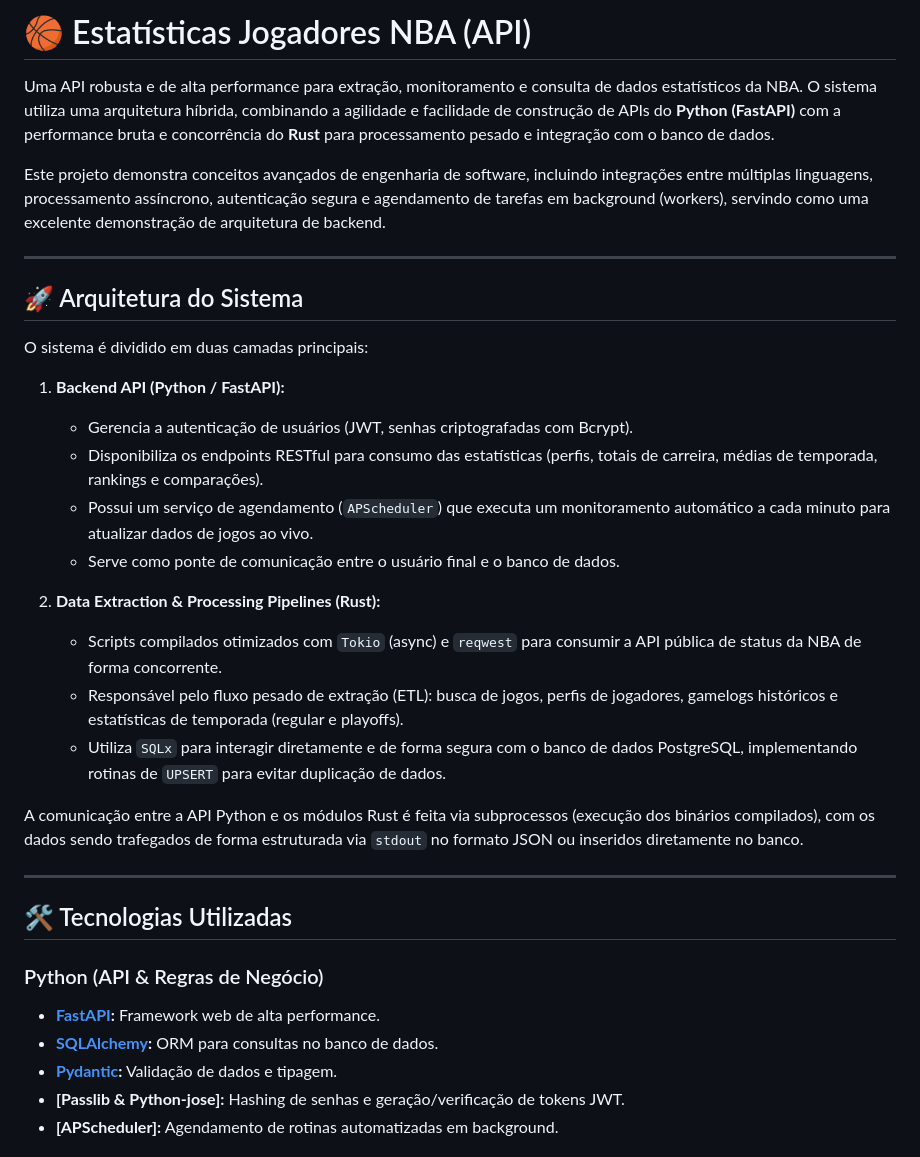
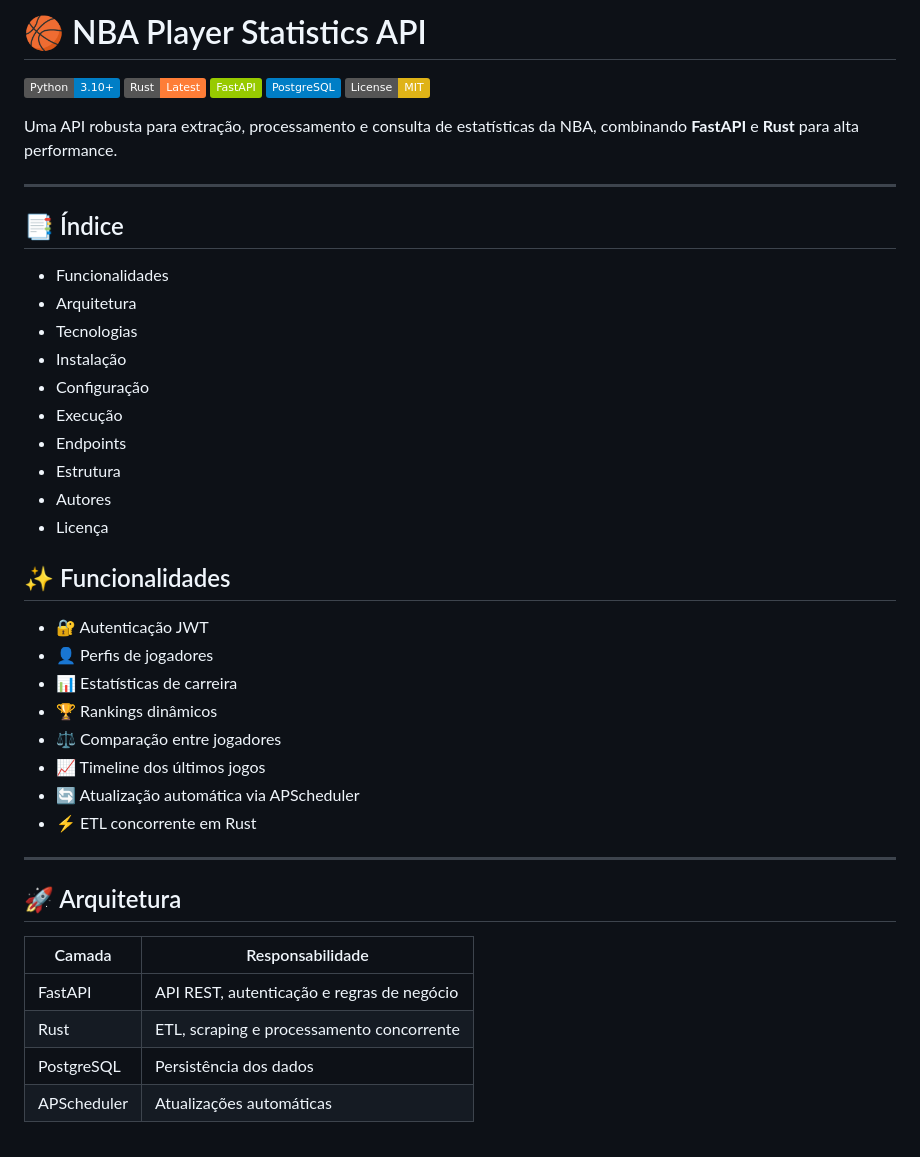
Before and after one commit to tiago-moroni6340/estatisticas-jogadores-nba, a Markdown page: README.md, the part around one of its changes. Rendered like a GitHub page; badges without logos.

```diff
--- a/README.md
+++ b/README.md
@@ -1,36 +1,46 @@
-# 🏀 Estatísticas Jogadores NBA (API)
+# 🏀 NBA Player Statistics API
 
-Uma API robusta e de alta performance para extração, monitoramento e consulta de dados estatísticos da NBA. O sistema utiliza uma arquitetura híbrida, combinando a agilidade e facilidade de construção de APIs do **Python (FastAPI)** com a performance bruta e concorrência do **Rust** para processamento pesado e integração com o banco de dados.
+![Python](https://img.shields.io/badge/Python-3.10+-blue)
+![Rust](https://img.shields.io/badge/Rust-Latest-orange)
+![FastAPI](https://img.shields.io/badge/FastAPI-green)
+![PostgreSQL](https://img.shields.io/badge/PostgreSQL-blue)
+![License](https://img.shields.io/badge/License-MIT-yellow)
 
-Este projeto demonstra conceitos avançados de engenharia de software, incluindo integrações entre múltiplas linguagens, processamento assíncrono, autenticação segura e agendamento de tarefas em background (workers), servindo como uma excelente demonstração de arquitetura de backend.
+Uma API robusta para extração, processamento e consulta de estatísticas da NBA, combinando **FastAPI** e **Rust** para alta performance.
 
 ---
 
-## 🚀 Arquitetura do Sistema
+## 📑 Índice
+- Funcionalidades
+- Arquitetura
+- Tecnologias
+- Instalação
+- Configuração
+- Execução
+- Endpoints
+- Estrutura
+- Autores
+- Licença
 
-O sistema é dividido em duas camadas principais:
+## ✨ Funcionalidades
 
-1. **Backend API (Python / FastAPI):**
-   - Gerencia a autenticação de usuários (JWT, senhas criptografadas com Bcrypt).
-   - Disponibiliza os endpoints RESTful para consumo das estatísticas (perfis, totais de carreira, médias de temporada, rankings e comparações).
-   - Possui um serviço de agendamento (`APScheduler`) que executa um monitoramento automático a cada minuto para atualizar dados de jogos ao vivo.
-   - Serve como ponte de comunicação entre o usuário final e o banco de dados.
-
-2. **Data Extraction & Processing Pipelines (Rust):**
-   - Scripts compilados otimizados com `Tokio` (async) e `reqwest` para consumir a API pública de status da NBA de forma concorrente.
-   - Responsável pelo fluxo pesado de extração (ETL): busca de jogos, perfis de jogadores, gamelogs históricos e estatísticas de temporada (regular e playoffs).
-   - Utiliza `SQLx` para interagir diretamente e de forma segura com o banco de dados PostgreSQL, implementando rotinas de `UPSERT` para evitar duplicação de dados.
-
-A comunicação entre a API Python e os módulos Rust é feita via subprocessos (execução dos binários compilados), com os dados sendo trafegados de forma estruturada via `stdout` no formato JSON ou inseridos diretamente no banco.
+- 🔐 Autenticação JWT
+- 👤 Perfis de jogadores
+- 📊 Estatísticas de carreira
+- 🏆 Rankings dinâmicos
+- ⚖️ Comparação entre jogadores
+- 📈 Timeline dos últimos jogos
+- 🔄 Atualização automática via APScheduler
+- ⚡ ETL concorrente em Rust
 
 ---
 
-## 🛠️ Tecnologias Utilizadas
+## 🚀 Arquitetura
 
-### Python (API & Regras de Negócio)
-- **[FastAPI](https://fastapi.tiangolo.com/):** Framework web de alta performance.
-- **[SQLAlchemy](https://www.sqlalchemy.org/):** ORM para consultas no banco de dados.
-- **[Pydantic](https://docs.pydantic.dev/):** Validação de dados e tipagem.
-- **[Passlib & Python-jose]:** Hashing de senhas e geração/verificação de tokens JWT.
-- **[APScheduler]:** Agendamento de rotinas automatizadas em background.
+| Camada | Responsabilidade |
+|--------|------------------|
+| FastAPI | API REST, autenticação e regras de negócio |
+| Rust | ETL, scraping e processamento concorrente |
+| PostgreSQL | Persistência dos dados |
+| APScheduler | Atualizações automáticas |
 
```
Also changed, not shown: other parts of README.md (+125 -53 lines).
